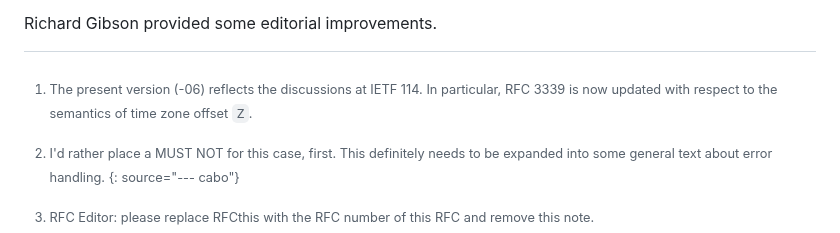
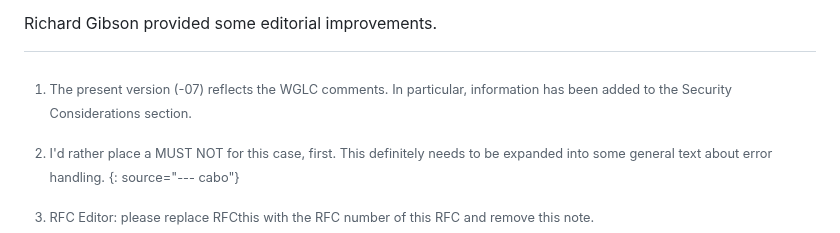
Before and after one commit to ietf-wg-sedate/draft-ietf-sedate-datetime-extended, a Markdown page: draft-ietf-sedate-datetime-extended.md, the part around the change. GitHub-like rendering.

Commit message:
Update status in abstract

```diff
--- a/draft-ietf-sedate-datetime-extended.md
+++ b/draft-ietf-sedate-datetime-extended.md
@@ -127,9 +127,9 @@ reference point for the specified time"; see {{update}}.
 [^status]
 
 [^status]:
-    The present version (-06) reflects the discussions at IETF 114.
-    In particular, RFC 3339 is now updated with respect to the semantics
-    of time zone offset `Z`.
+    The present version (-07) reflects the WGLC comments.
+    In particular, information has been added to the Security
+    Considerations section.
 
 
 --- middle
```
